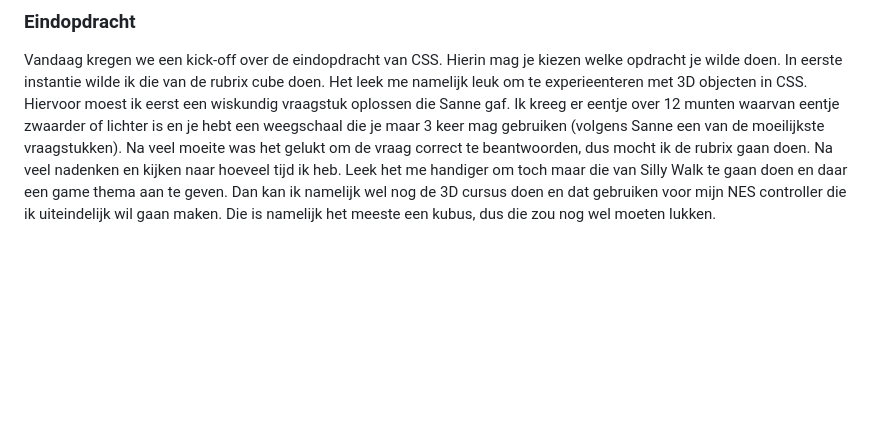
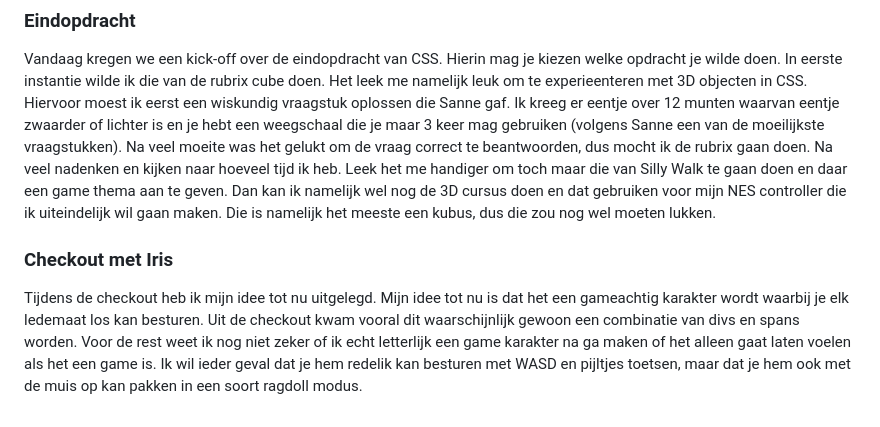
Before and after one commit to Smulvin/Melvin-Web_CSS, a Markdown page: README.md, the part around one of its changes. GitHub-like rendering; blank space fills up the shorter version.

Commit message:
checkout in readme

```diff
--- a/README.md
+++ b/README.md
@@ -78,3 +76,6 @@ Onze eigen presentatie vond ik vrij goed gaan, ik kon vrij goed vertellen over w
 
 ### Eindopdracht
 Vandaag kregen we een kick-off over de eindopdracht van CSS. Hierin mag je kiezen welke opdracht je wilde doen. In eerste instantie wilde ik die van de rubrix cube doen. Het leek me namelijk leuk om te experieenteren met 3D objecten in CSS. Hiervoor moest ik eerst een wiskundig vraagstuk oplossen die Sanne gaf. Ik kreeg er eentje over 12 munten waarvan eentje zwaarder of lichter is en je hebt een weegschaal die je maar 3 keer mag gebruiken (volgens Sanne een van de moeilijkste vraagstukken). Na veel moeite was het gelukt om de vraag correct te beantwoorden, dus mocht ik de rubrix gaan doen. Na veel nadenken en kijken naar hoeveel tijd ik heb. Leek het me handiger om toch maar die van Silly Walk te gaan doen en daar een game thema aan te geven. Dan kan ik namelijk wel nog de 3D cursus doen en dat gebruiken voor mijn NES controller die ik uiteindelijk wil gaan maken. Die is namelijk het meeste een kubus, dus die zou nog wel moeten lukken. <br>
+
+### Checkout met Iris
+Tijdens de checkout heb ik mijn idee tot nu uitgelegd. Mijn idee tot nu is dat het een gameachtig karakter wordt waarbij je elk ledemaat los kan besturen. Uit de checkout kwam vooral dit waarschijnlijk gewoon een combinatie van divs en spans worden. Voor de rest weet ik nog niet zeker of ik echt letterlijk een game karakter na ga maken of het alleen gaat laten voelen als het een game is. Ik wil ieder geval dat je hem redelik kan besturen met WASD en pijltjes toetsen, maar dat je hem ook met de muis op kan pakken in een soort ragdoll modus.
```
Also changed, not shown: other parts of README.md (+0 -2 lines).
